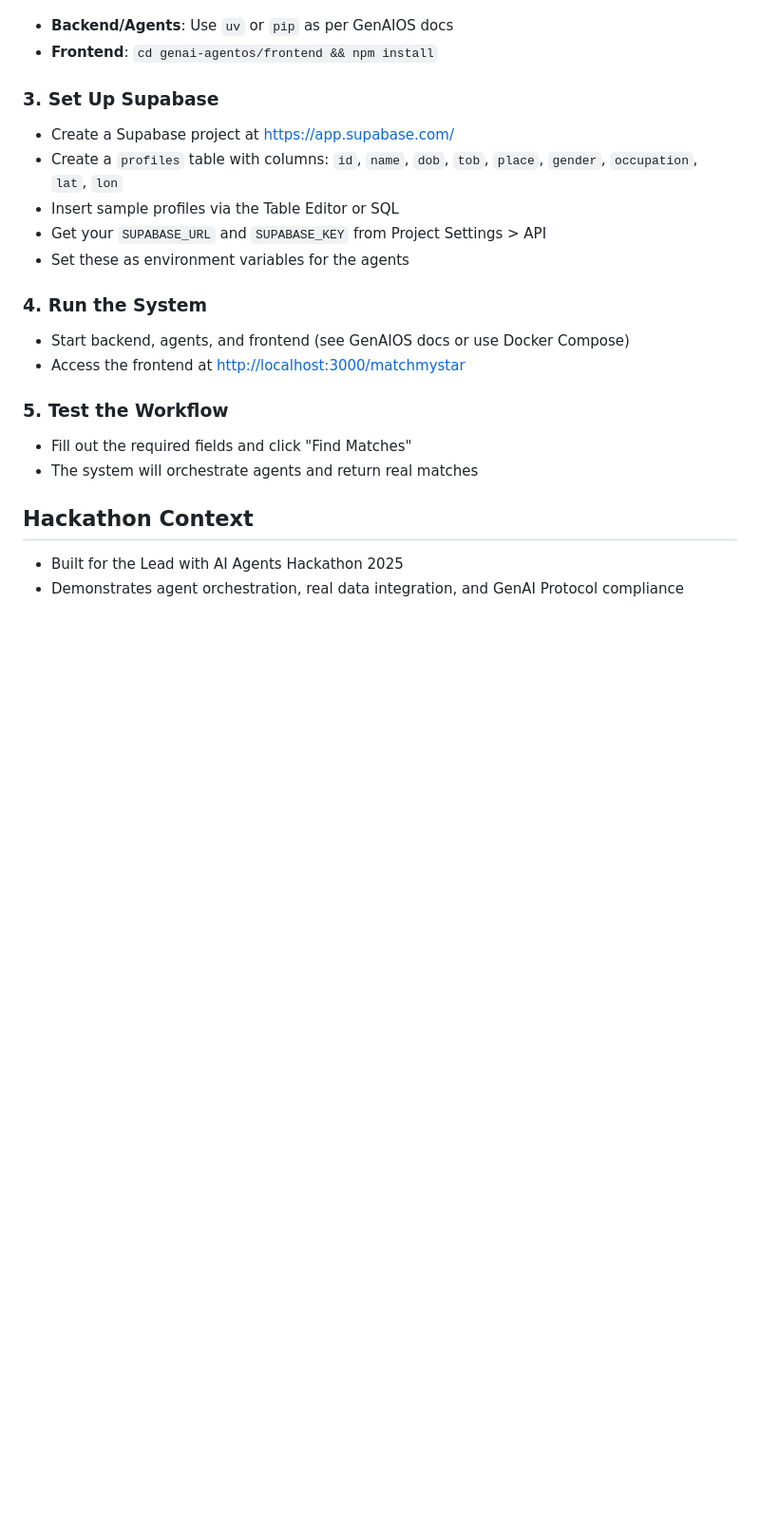
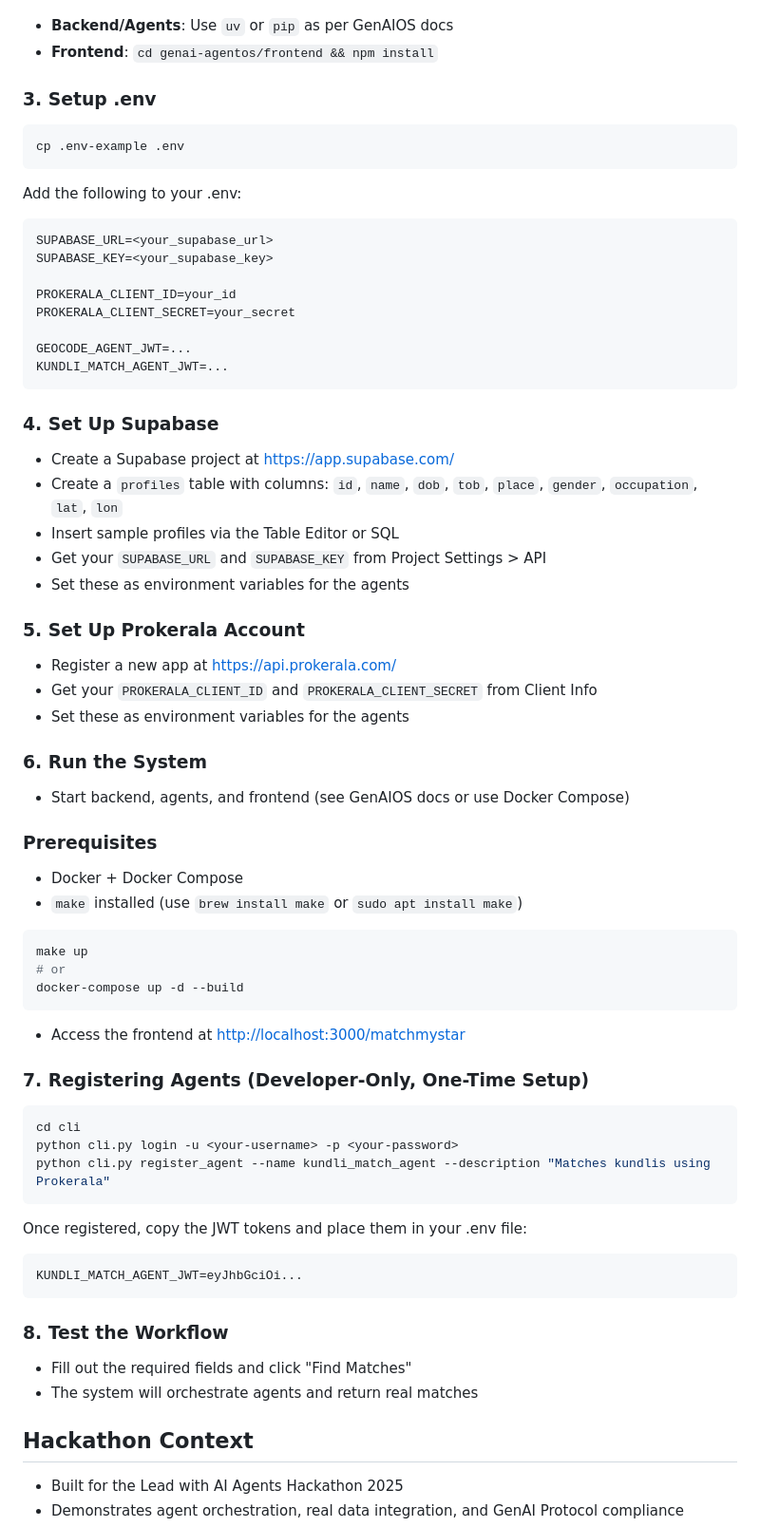
Before and after one commit to TheTatsuya/matchmystar-genaios, a Markdown page: README.md, the part around one of its changes. Shown at 95% size. GitHub-like rendering; blank space fills up the shorter version.

````diff
--- a/README.md
+++ b/README.md
@@ -43,18 +54,59 @@ cd matchmystar-genaios
 - **Backend/Agents**: Use `uv` or `pip` as per GenAIOS docs
 - **Frontend**: `cd genai-agentos/frontend && npm install`
 
-### 3. Set Up Supabase
+### 3. Setup .env
+```bash
+cp .env-example .env
+```
+
+Add the following to your .env:
+```env
+SUPABASE_URL=<your_supabase_url>
+SUPABASE_KEY=<your_supabase_key>
+
+PROKERALA_CLIENT_ID=your_id
+PROKERALA_CLIENT_SECRET=your_secret
+
+GEOCODE_AGENT_JWT=...
+KUNDLI_MATCH_AGENT_JWT=...
+```
+
+### 4. Set Up Supabase
 - Create a Supabase project at [https://app.supabase.com/](https://app.supabase.com/)
 - Create a `profiles` table with columns: `id`, `name`, `dob`, `tob`, `place`, `gender`, `occupation`, `lat`, `lon`
 - Insert sample profiles via the Table Editor or SQL
 - Get your `SUPABASE_URL` and `SUPABASE_KEY` from Project Settings > API
 - Set these as environment variables for the agents
 
-### 4. Run the System
+### 5. Set Up Prokerala Account
+- Register a new app at [https://api.prokerala.com/](https://api.prokerala.com/)
+- Get your `PROKERALA_CLIENT_ID` and `PROKERALA_CLIENT_SECRET` from Client Info
+- Set these as environment variables for the agents
+
+### 6. Run the System
 - Start backend, agents, and frontend (see GenAIOS docs or use Docker Compose)
+### Prerequisites
+- Docker + Docker Compose
+- `make` installed (use `brew install make` or `sudo apt install make`)
+```bash
+make up
+# or
+docker-compose up -d --build
+```
 - Access the frontend at [http://localhost:3000/matchmystar](http://localhost:3000/matchmystar)
 
-### 5. Test the Workflow
+### 7. Registering Agents (Developer-Only, One-Time Setup)
+```bash
+cd cli
+python cli.py login -u <your-username> -p <your-password>
+python cli.py register_agent --name kundli_match_agent --description "Matches kundlis using Prokerala"
+```
+Once registered, copy the JWT tokens and place them in your .env file:
+```bash
+KUNDLI_MATCH_AGENT_JWT=eyJhbGciOi...
+```
+
+### 8. Test the Workflow
 - Fill out the required fields and click "Find Matches"
 - The system will orchestrate agents and return real matches
 
````
Also changed, not shown: other parts of README.md (+22 -5 lines).
